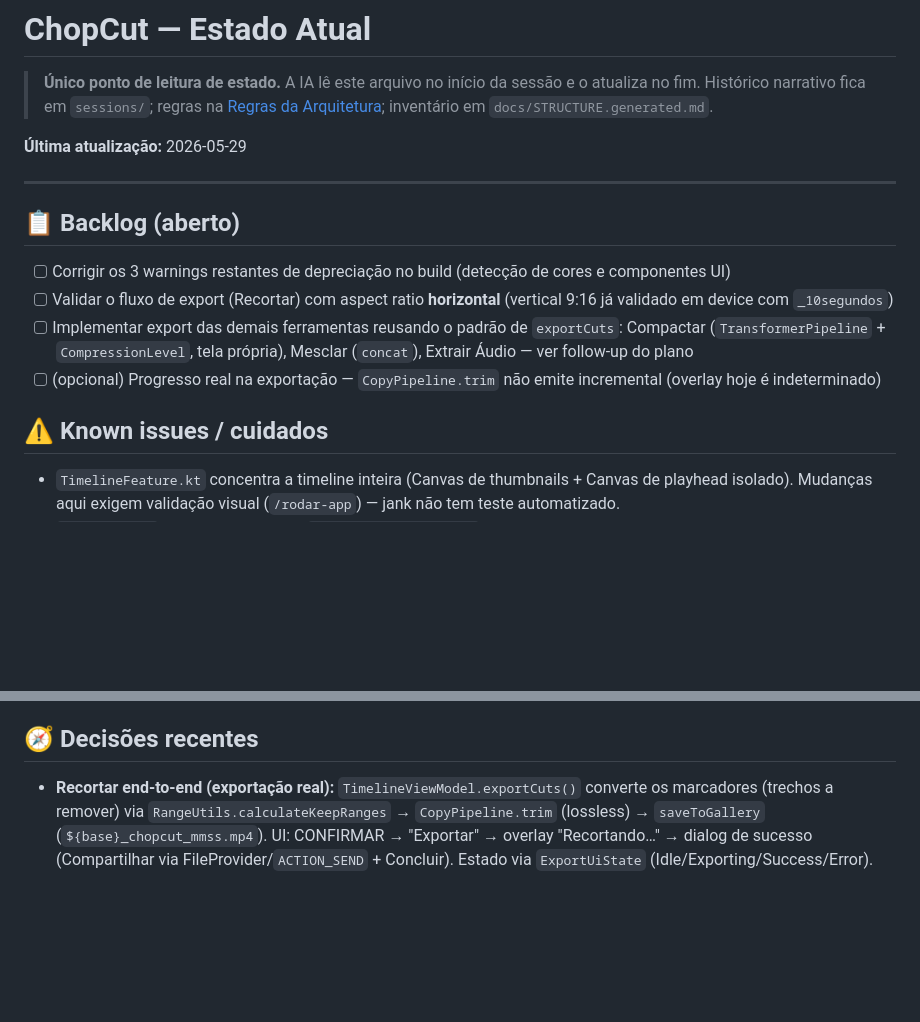
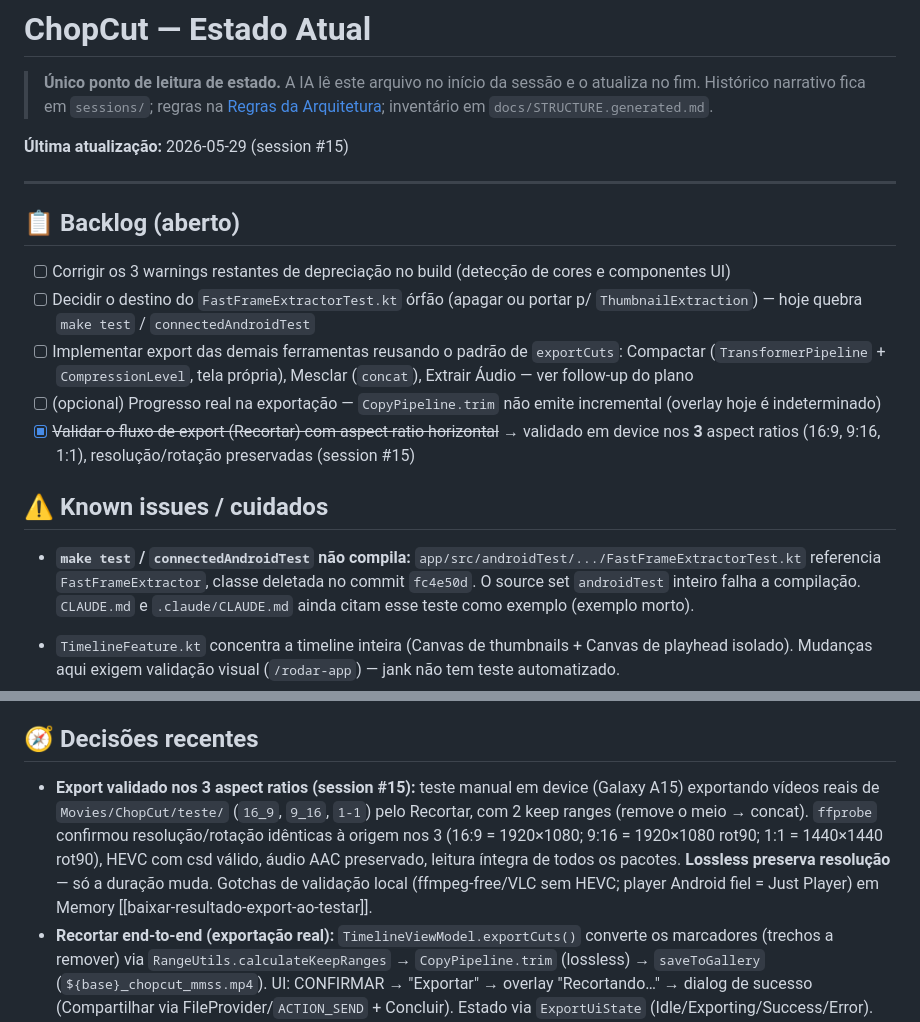
Before and after one commit to dglds/ChopCut, a Markdown page: STATE.md, 2 parts joined by grey strips. Drawn GitHub-style; blank space fills up the shorter version.

```diff
--- a/STATE.md
+++ b/STATE.md
@@ -2,18 +2,21 @@
 
 > **Único ponto de leitura de estado.** A IA lê este arquivo no início da sessão e o atualiza no fim. Histórico narrativo fica em `sessions/`; regras na [Regras da Arquitetura](docs/ChopCut%20-%20Regras%20da%20Arquitetura.md); inventário em `docs/STRUCTURE.generated.md`.
 
-**Última atualização:** 2026-05-29
+**Última atualização:** 2026-05-29 (session #15)
 
 ---
 
 ## 📋 Backlog (aberto)
 
 - [ ] Corrigir os 3 warnings restantes de depreciação no build (detecção de cores e componentes UI)
-- [ ] Validar o fluxo de export (Recortar) com aspect ratio **horizontal** (vertical 9:16 já validado em device com `_10segundos`)
+- [ ] Decidir o destino do `FastFrameExtractorTest.kt` órfão (apagar ou portar p/ `ThumbnailExtraction`) — hoje quebra `make test` / `connectedAndroidTest`
 - [ ] Implementar export das demais ferramentas reusando o padrão de `exportCuts`: Compactar (`TransformerPipeline` + `CompressionLevel`, tela própria), Mesclar (`concat`), Extrair Áudio — ver follow-up do plano
 - [ ] (opcional) Progresso real na exportação — `CopyPipeline.trim` não emite incremental (overlay hoje é indeterminado)
+- [x] ~~Validar o fluxo de export (Recortar) com aspect ratio horizontal~~ → validado em device nos **3** aspect ratios (16:9, 9:16, 1:1), resolução/rotação preservadas (session #15)
 
 ## ⚠️ Known issues / cuidados
+
+- **`make test` / `connectedAndroidTest` não compila:** `app/src/androidTest/.../FastFrameExtractorTest.kt` referencia `FastFrameExtractor`, classe deletada no commit `fc4e50d`. O source set `androidTest` inteiro falha a compilação. `CLAUDE.md` e `.claude/CLAUDE.md` ainda citam esse teste como exemplo (exemplo morto).
 
 - `TimelineFeature.kt` concentra a timeline inteira (Canvas de thumbnails + Canvas de playhead isolado). Mudanças aqui exigem validação visual (`/rodar-app`) — jank não tem teste automatizado.
 - `CopyPipeline` corta por keyframe (`SEEK_TO_PREVIOUS_SYNC`): o início de cada trecho pode incluir alguns frames antes do ponto marcado. Trade-off lossless aceito; precisão fina seria via Transformer (re-encode).
@@ -22,6 +25,7 @@
 
 ## 🧭 Decisões recentes
 
+- **Export validado nos 3 aspect ratios (session #15):** teste manual em device (Galaxy A15) exportando vídeos reais de `Movies/ChopCut/teste/` (`16_9`, `9_16`, `1-1`) pelo Recortar, com 2 keep ranges (remove o meio → concat). `ffprobe` confirmou resolução/rotação idênticas à origem nos 3 (16:9 = 1920×1080; 9:16 = 1920×1080 rot90; 1:1 = 1440×1440 rot90), HEVC com csd válido, áudio AAC preservado, leitura íntegra de todos os pacotes. **Lossless preserva resolução** — só a duração muda. Gotchas de validação local (ffmpeg-free/VLC sem HEVC; player Android fiel = Just Player) em Memory [[baixar-resultado-export-ao-testar]].
 - **Recortar end-to-end (exportação real):** `TimelineViewModel.exportCuts()` converte os marcadores (trechos a remover) via `RangeUtils.calculateKeepRanges` → `CopyPipeline.trim` (lossless) → `saveToGallery` (`${base}_chopcut_mmss.mp4`). UI: CONFIRMAR → "Exportar" → overlay "Recortando…" → dialog de sucesso (Compartilhar via FileProvider/`ACTION_SEND` + Concluir). Estado via `ExportUiState` (Idle/Exporting/Success/Error). Decisão de arquitetura: **edição não-destrutiva** (estado em memória; arquivo só na exportação) e **fluxos separados por ferramenta**. Validado em device (Galaxy A15) com ffprobe.
 - **Correção crítica do `CopyPipeline` (csd):** o pipeline reconstruía o `MediaFormat` da track de vídeo sem o `csd-0`/`csd-1` → MP4 inválido (não abria em player, sem thumbnail). Agora usa `addTrack(videoFormat)` original + `setOrientationHint`, e `muxer.stop()` não engole mais exceção. → registrado em `O que não fazer.md` §7.
 - **Extração de Componentes de Vídeo:** Os seletores horizontais enxutos `VideoPickerEmpty`, `VideoPickerLoading` e `VideoPickerLoaded` foram movidos com sucesso de `HomeFeature.kt` para `SharedComponents.kt`, organizando melhor os componentes compartilhados da aplicação e enxugando `HomeFeature.kt`.
```
Also changed, not shown: sessions/session#15-validar-export-aspect-ratios.md (added, +16 -0 lines).
